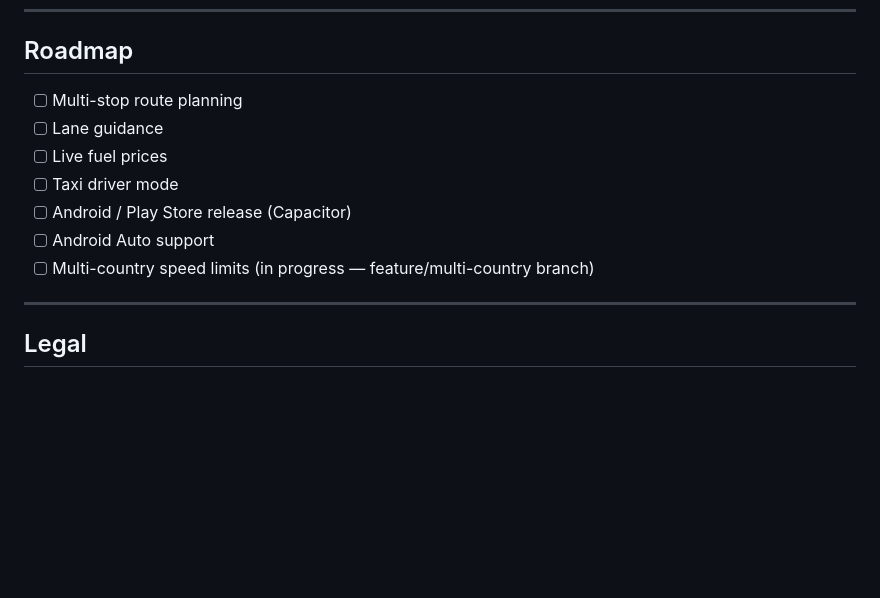
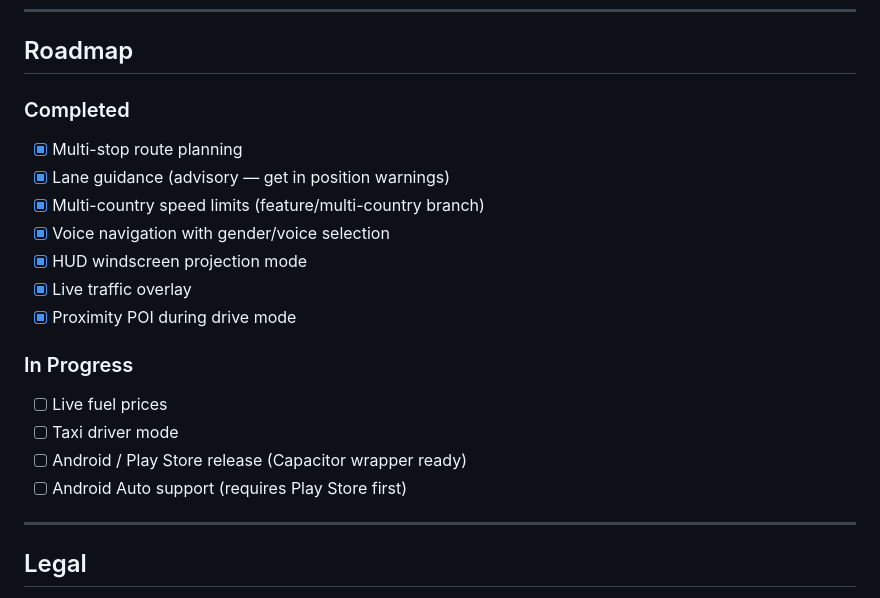
Before and after one commit to KC-Ops2/Vannav-pro, a Markdown page: README.md, the part around one of its changes. GitHub-like rendering; blank space fills up the shorter version.

```diff
--- a/README.md
+++ b/README.md
@@ -84,13 +84,20 @@ VanNav Pro is a mobile-first navigation web app designed specifically for profes
 
 ## Roadmap
 
-- [ ] Multi-stop route planning
-- [ ] Lane guidance
+### Completed
+- [x] Multi-stop route planning
+- [x] Lane guidance (advisory — get in position warnings)
+- [x] Multi-country speed limits (feature/multi-country branch)
+- [x] Voice navigation with gender/voice selection
+- [x] HUD windscreen projection mode
+- [x] Live traffic overlay
+- [x] Proximity POI during drive mode
+
+### In Progress
 - [ ] Live fuel prices
 - [ ] Taxi driver mode
-- [ ] Android / Play Store release (Capacitor)
-- [ ] Android Auto support
-- [ ] Multi-country speed limits (in progress — feature/multi-country branch)
+- [ ] Android / Play Store release (Capacitor wrapper ready)
+- [ ] Android Auto support (requires Play Store first)
 
 ---
 
```
Also changed, not shown: other parts of README.md (+1 -1 lines).
